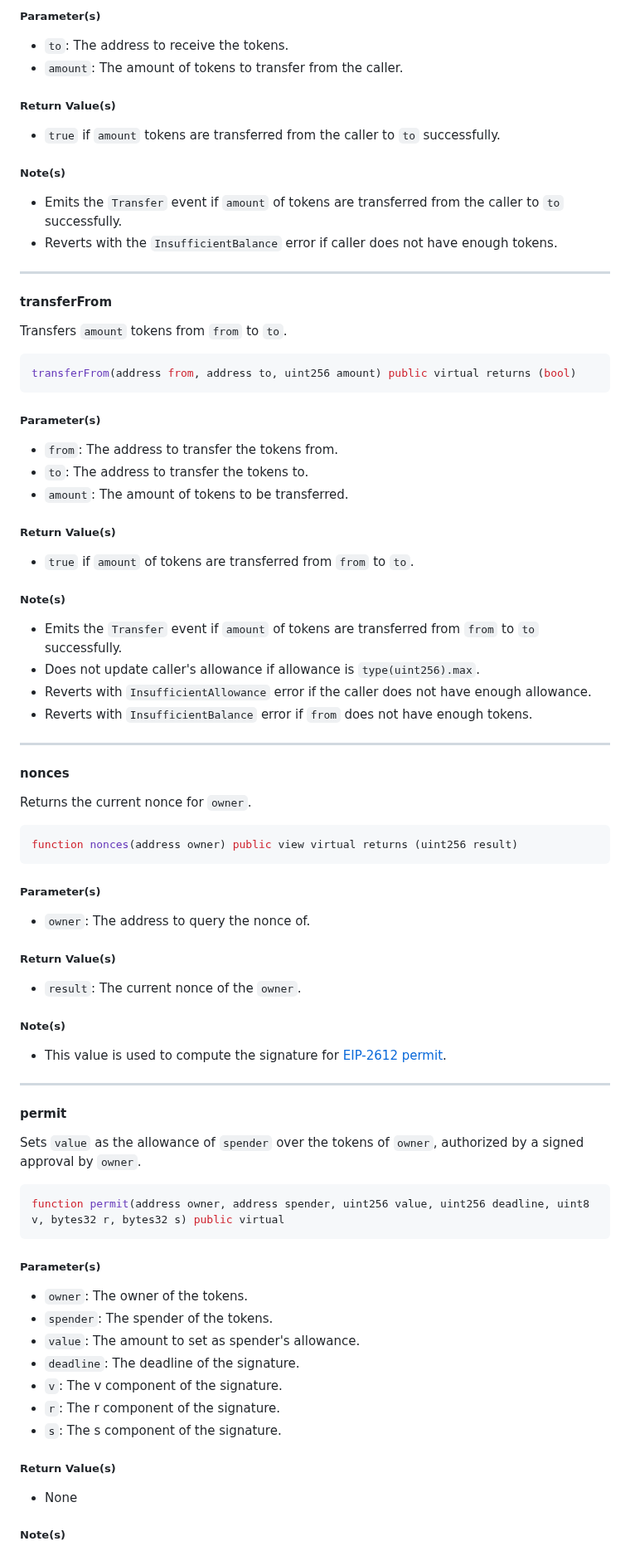
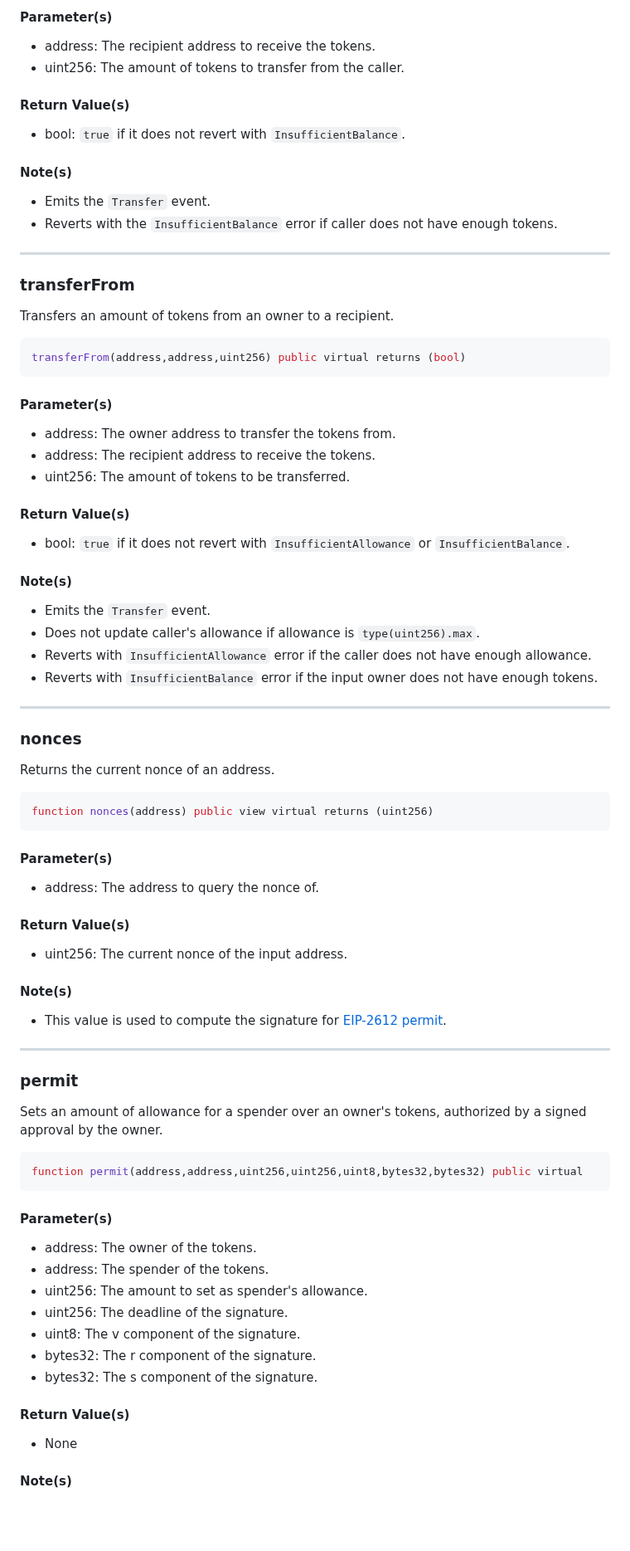
Before and after one commit to Vectorized/solady, a Markdown page: docs/tokens/erc20.md, the part around one of its changes. Shown at 83% size. Rendered like a GitHub page; blank space fills up the shorter version.

Commit message:
functions moved to h3, removed gas benchmarks, removed name of args, reworded parts of the api reference and added the constants table

````diff
--- a/docs/tokens/erc20.md
+++ b/docs/tokens/erc20.md
@@ -259,91 +181,91 @@ function transfer(address to, uint256 amount) public virtual returns (bool)
 ```
 
-##### Parameter(s)
+#### Parameter(s)
 
-- `to`: The address to receive the tokens.
-- `amount`: The amount of tokens to transfer from the caller.
+- address: The recipient address to receive the tokens.
+- uint256: The amount of tokens to transfer from the caller.
 
-##### Return Value(s)
+#### Return Value(s)
 
-- `true` if `amount` tokens are transferred from the caller to `to` successfully.
+- bool: `true` if it does not revert with `InsufficientBalance`.
 
-##### Note(s)
+#### Note(s)
 
-- Emits the `Transfer` event if `amount` of tokens are transferred from the caller to `to` successfully.
+- Emits the `Transfer` event.
 - Reverts with the `InsufficientBalance` error if caller does not have enough tokens.
 
 ---
 
-#### transferFrom
+### transferFrom
 
-Transfers `amount` tokens from `from` to `to`.
+Transfers an amount of tokens from an owner to a recipient.
 
 ```solidity
-transferFrom(address from, address to, uint256 amount) public virtual returns (bool)
+transferFrom(address,address,uint256) public virtual returns (bool)
 ```
 
-##### Parameter(s)
+#### Parameter(s)
 
-- `from`: The address to transfer the tokens from.
-- `to`: The address to transfer the tokens to.
-- `amount`: The amount of tokens to be transferred.
+- address: The owner address to transfer the tokens from.
+- address: The recipient address to receive the tokens.
+- uint256: The amount of tokens to be transferred.
 
-##### Return Value(s)
+#### Return Value(s)
 
-- `true` if `amount` of tokens are transferred from `from` to `to`.
+- bool: `true` if it does not revert with `InsufficientAllowance` or `InsufficientBalance`.
 
-##### Note(s)
+#### Note(s)
 
-- Emits the `Transfer` event if `amount` of tokens are transferred from `from` to `to` successfully.
+- Emits the `Transfer` event.
 - Does not update caller's allowance if allowance is `type(uint256).max`.
 - Reverts with `InsufficientAllowance` error if the caller does not have enough allowance.
-- Reverts with `InsufficientBalance` error if `from` does not have enough tokens.
+- Reverts with `InsufficientBalance` error if the input owner does not have enough tokens.
 
 ---
 
-#### nonces
+### nonces
 
-Returns the current nonce for `owner`.
+Returns the current nonce of an address.
 
 ```solidity
-function nonces(address owner) public view virtual returns (uint256 result)
+function nonces(address) public view virtual returns (uint256)
 ```
 
-##### Parameter(s)
+#### Parameter(s)
 
-- `owner`: The address to query the nonce of.
+- address: The address to query the nonce of.
 
-##### Return Value(s)
+#### Return Value(s)
 
-- `result`: The current nonce of the `owner`.
+- uint256: The current nonce of the input address.
 
-##### Note(s)
+#### Note(s)
 
 - This value is used to compute the signature for [EIP-2612 permit](https://eips.ethereum.org/EIPS/eip-2612).
 
 ---
 
-#### permit
+### permit
 
-Sets `value` as the allowance of `spender` over the tokens of `owner`, authorized by a signed approval by `owner`.
+Sets an amount of allowance for a spender over an owner's tokens, authorized by a signed approval by the owner.
 
 ```solidity
-function permit(address owner, address spender, uint256 value, uint256 deadline, uint8 v, bytes32 r, bytes32 s) public virtual
+function permit(address,address,uint256,uint256,uint8,bytes32,bytes32) public virtual
 ```
 
-##### Parameter(s)
+#### Parameter(s)
 
-- `owner`: The owner of the tokens.
-- `spender`: The spender of the tokens.
-- `value`: The amount to set as spender's allowance.
-- `deadline`: The deadline of the signature.
-- `v`: The v component of the signature.
-- `r`: The r component of the signature.
-- `s`: The s component of the signature.
+- address: The owner of the tokens.
+- address: The spender of the tokens.
+- uint256: The amount to set as spender's allowance.
+- uint256: The deadline of the signature.
+- uint8: The v component of the signature.
+- bytes32: The r component of the signature.
+- bytes32: The s component of the signature.
 
-##### Return Value(s)
+#### Return Value(s)
 
 - None
 
-##### Note(s)
+#### Note(s)
 
````
Also changed, not shown: other parts of docs/tokens/erc20.md (+84 -139 lines).
